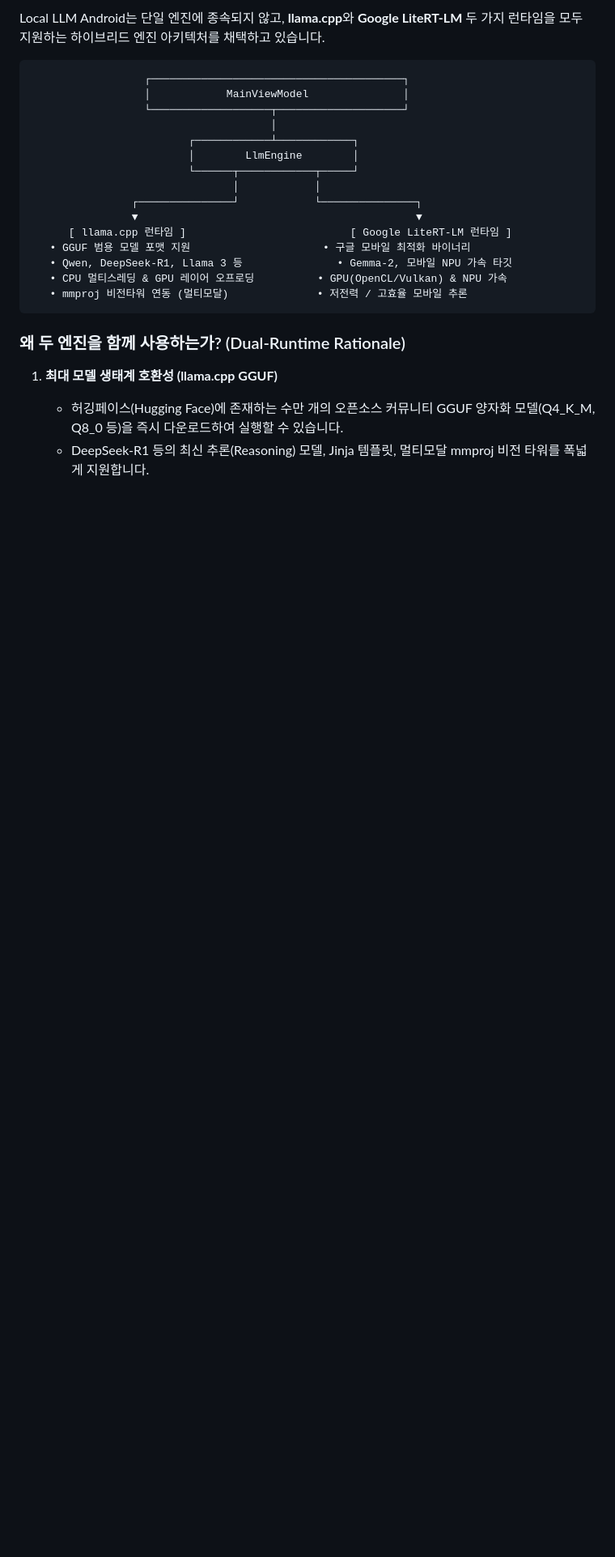
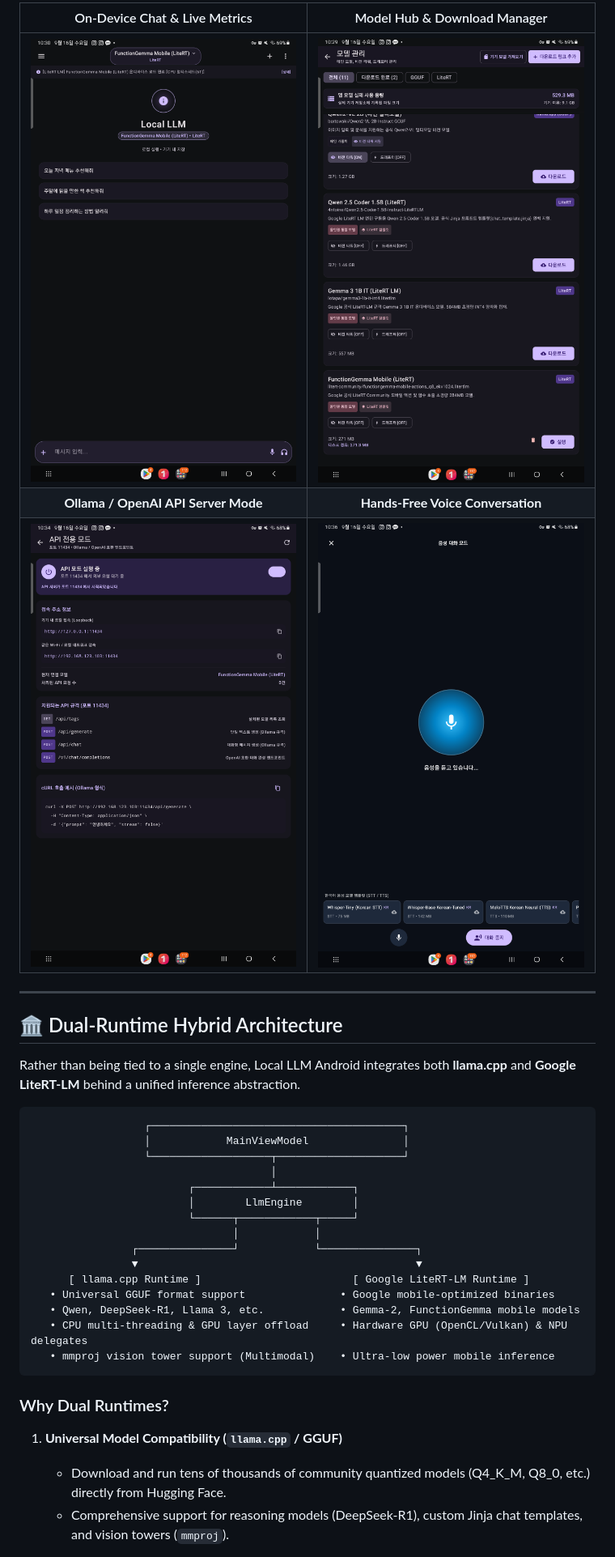
Before and after one commit to zmxnpquryet-gif/Localllmandroid, a Markdown page: README.md, the part around one of its changes. Shown at 81% size. Rendered like a GitHub page; pictures changed too: docs/screenshots/api_server.png (added), docs/screenshots/chat_screen.png (added), docs/screenshots/model_manager.png (added); blank space fills up the shorter version.

````diff
--- a/README.md
+++ b/README.md
@@ -8,5 +25,15 @@
 
-Local LLM Android는 단일 엔진에 종속되지 않고, **llama.cpp**와 **Google LiteRT-LM** 두 가지 런타임을 모두 지원하는 하이브리드 엔진 아키텍처를 채택하고 있습니다.
+| On-Device Chat & Live Metrics | Model Hub & Download Manager |
+| :---: | :---: |
+| <img src="docs/screenshots/chat_screen.png" width="100%" /> | <img src="docs/screenshots/model_manager.png" width="100%" /> |
+| **Ollama / OpenAI API Server Mode** | **Hands-Free Voice Conversation** |
+| <img src="docs/screenshots/api_server.png" width="100%" /> | <img src="docs/screenshots/voice_mode.png" width="100%" /> |
+
+---
+
+## 🏛️ Dual-Runtime Hybrid Architecture
+
+Rather than being tied to a single engine, Local LLM Android integrates both **llama.cpp** and **Google LiteRT-LM** behind a unified inference abstraction.
 
 ```
                   ┌────────────────────────────────────────┐
@@ -19,16 +46,16 @@ Local LLM Android는 단일 엔진에 종속되지 않고, **llama.cpp**와 **Go
                                 │            │
                 ┌───────────────┘            └───────────────┐
                 ▼                                            ▼
-      [ llama.cpp 런타임 ]                          [ Google LiteRT-LM 런타임 ]
-   • GGUF 범용 모델 포맷 지원                     • 구글 모바일 최적화 바이너리
-   • Qwen, DeepSeek-R1, Llama 3 등               • Gemma-2, 모바일 NPU 가속 타깃
-   • CPU 멀티스레딩 & GPU 레이어 오프로딩          • GPU(OpenCL/Vulkan) & NPU 가속
-   • mmproj 비전타워 연동 (멀티모달)              • 저전력 / 고효율 모바일 추론
+      [ llama.cpp Runtime ]                        [ Google LiteRT-LM Runtime ]
+   • Universal GGUF format support               • Google mobile-optimized binaries
+   • Qwen, DeepSeek-R1, Llama 3, etc.            • Gemma-2, FunctionGemma mobile models
+   • CPU multi-threading & GPU layer offload     • Hardware GPU (OpenCL/Vulkan) & NPU delegates
+   • mmproj vision tower support (Multimodal)    • Ultra-low power mobile inference
 ```
 
-### 왜 두 엔진을 함께 사용하는가? (Dual-Runtime Rationale)
+### Why Dual Runtimes?
 
-1. **최대 모델 생태계 호환성 (llama.cpp GGUF)**
-   - 허깅페이스(Hugging Face)에 존재하는 수만 개의 오픈소스 커뮤니티 GGUF 양자화 모델(Q4_K_M, Q8_0 등)을 즉시 다운로드하여 실행할 수 있습니다.
-   - DeepSeek-R1 등의 최신 추론(Reasoning) 모델, Jinja 템플릿, 멀티모달 mmproj 비전 타워를 폭넓게 지원합니다.
+1. **Universal Model Compatibility (`llama.cpp` / GGUF)**
+   - Download and run tens of thousands of community quantized models (Q4_K_M, Q8_0, etc.) directly from Hugging Face.
+   - Comprehensive support for reasoning models (DeepSeek-R1), custom Jinja chat templates, and vision towers (`mmproj`).
 
````
Also changed, not shown: other parts of README.md (+81 -34 lines), README.ko.md (added, +144 -0 lines), 1 other file.
